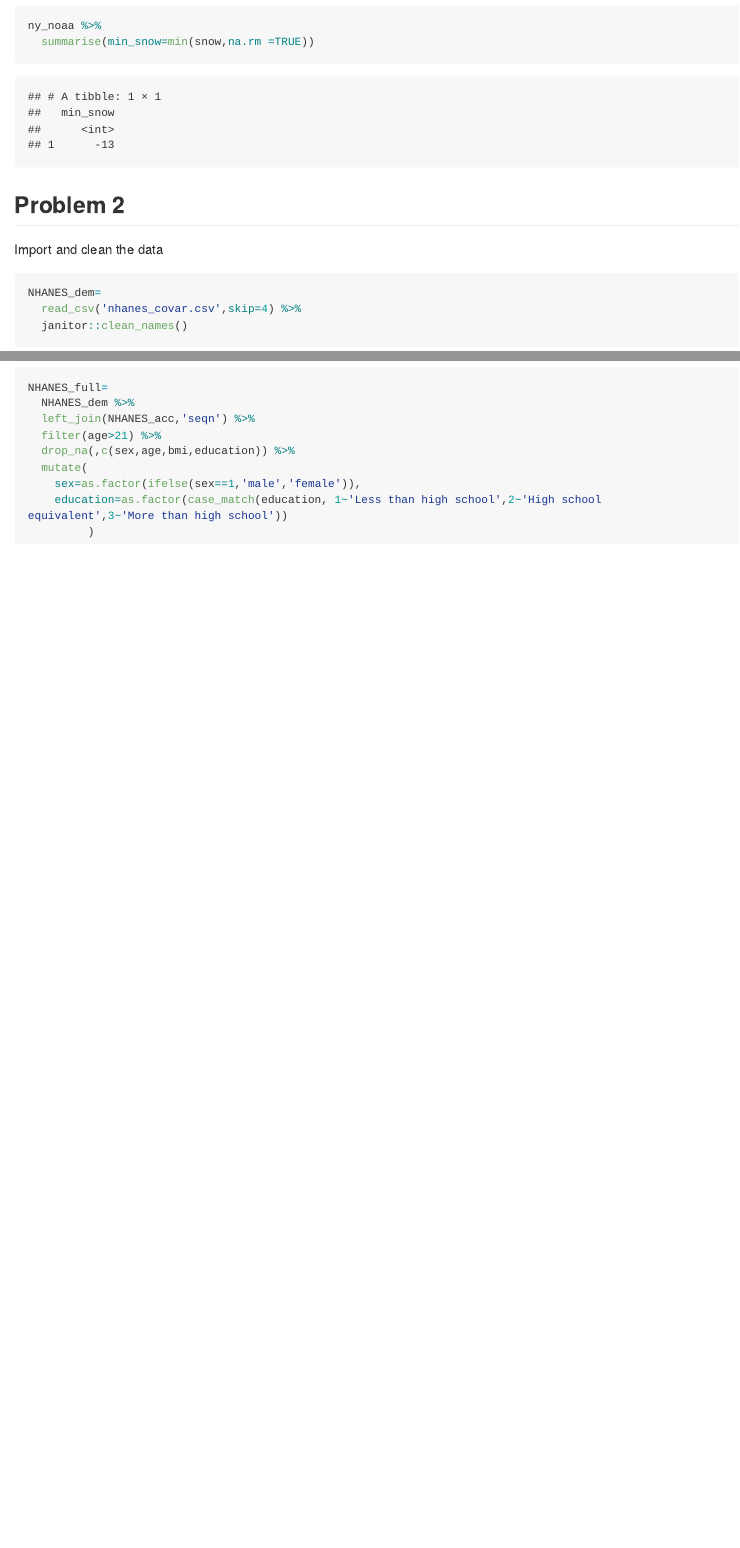
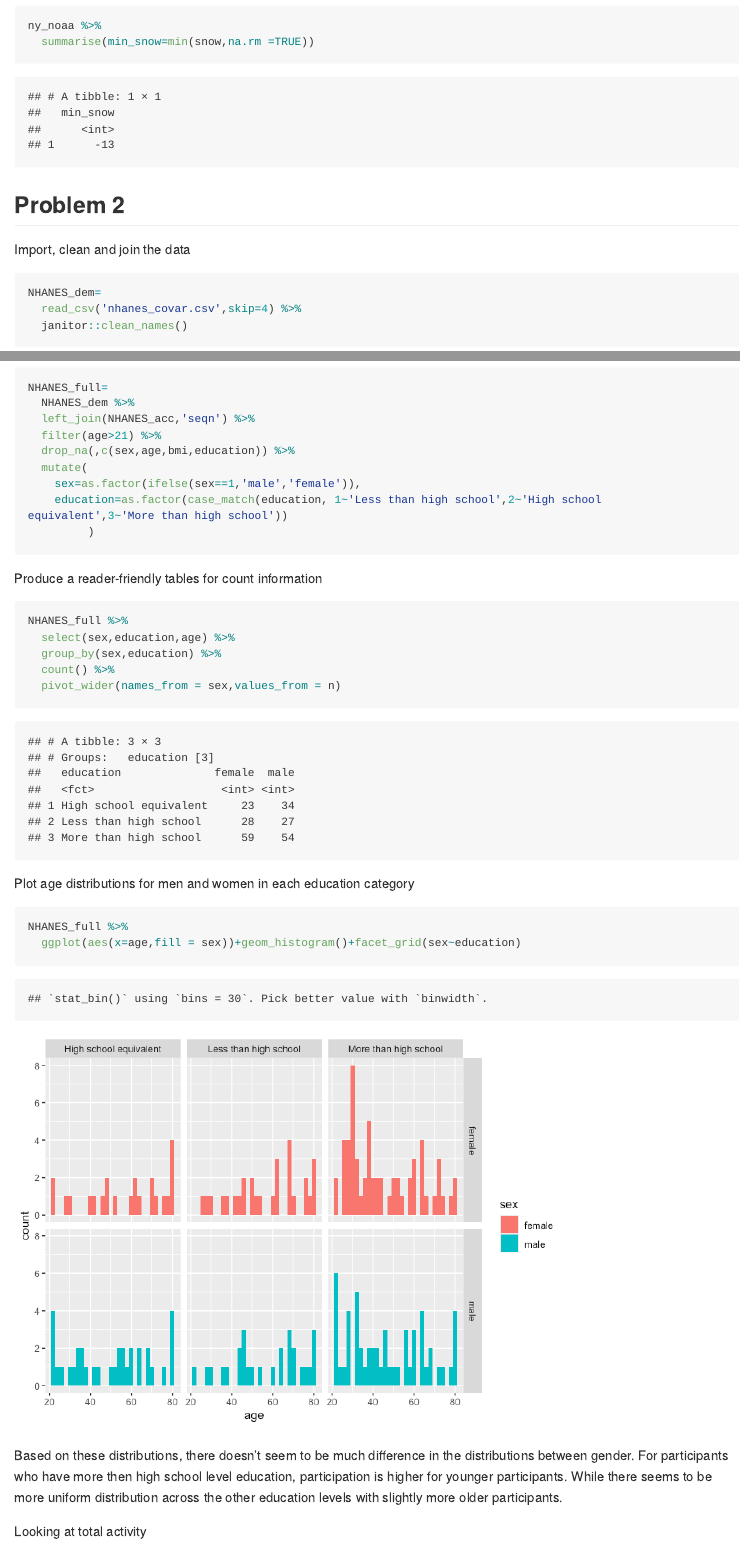
Before and after one commit to mlachs/p8105_hw3_ml5222, an R Markdown document (p8105_hw3_ml5222.Rmd): the page in a window 1100 px wide, from 1490 px down, and a second part further down, joined at a grey line. The pictures show the output file p8105_hw3_ml5222.md that the author committed with the source, drawn offline in the style of GitHub; long lines of code are wrapped.

Commit message:
male/female-age-education viz

````diff
--- a/p8105_hw3_ml5222.Rmd
+++ b/p8105_hw3_ml5222.Rmd
@@ -44,7 +44,7 @@ ny_noaa %>%
 ## Problem 2
 
 
-Import and clean the data
+Import, clean and join the data
 ```{r}
 NHANES_dem=
   read_csv('nhanes_covar.csv',skip=4) %>%
@@ -63,3 +63,27 @@ NHANES_full=
          )
 
 ```
+
+Produce a reader-friendly tables for count information
+```{r}
+NHANES_full %>%
+  select(sex,education,age) %>%
+  group_by(sex,education) %>%
+  count() %>%
+  pivot_wider(names_from = sex,values_from = n)
+```
+
+Plot age distributions for men and women in each education category
+```{r}
+
+NHANES_full %>%
+  ggplot(aes(x=age,fill = sex))+geom_histogram()+facet_grid(sex~education)
+```
+
+Based on these distributions, there doesn't seem to be much difference in the distributions between gender. For participants who have more then high school level education, participation is higher for younger participants. While
+there seems to be more uniform distribution across the other education levels with slightly more older participants.
+
+Looking at total activity
+```{r}
+
+```
````
Also changed, not shown: p8105_hw3_ml5222.md, p8105_hw3_ml5222_files/figure-gfm/unnamed-chunk-6-1.png (added).
